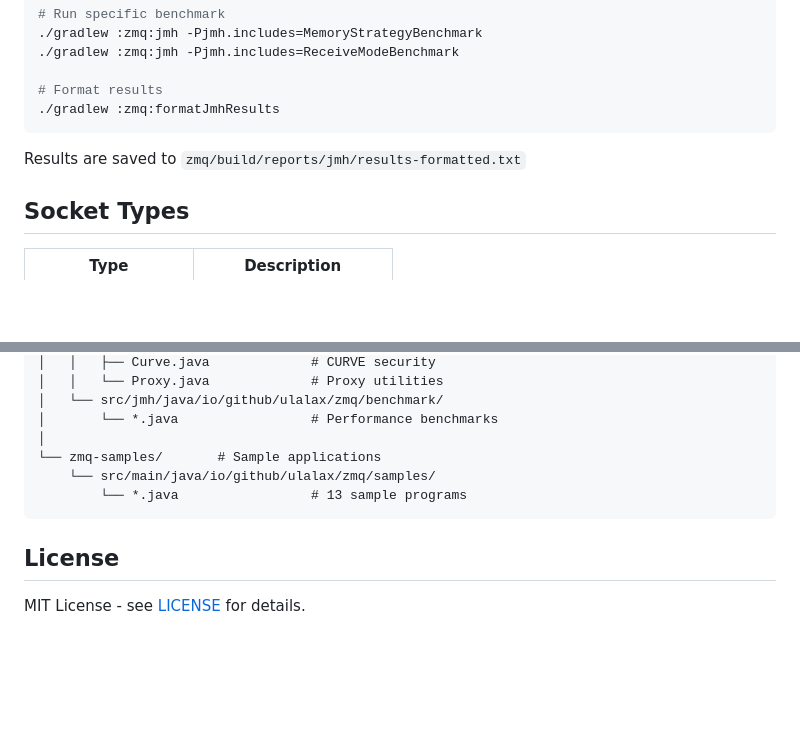
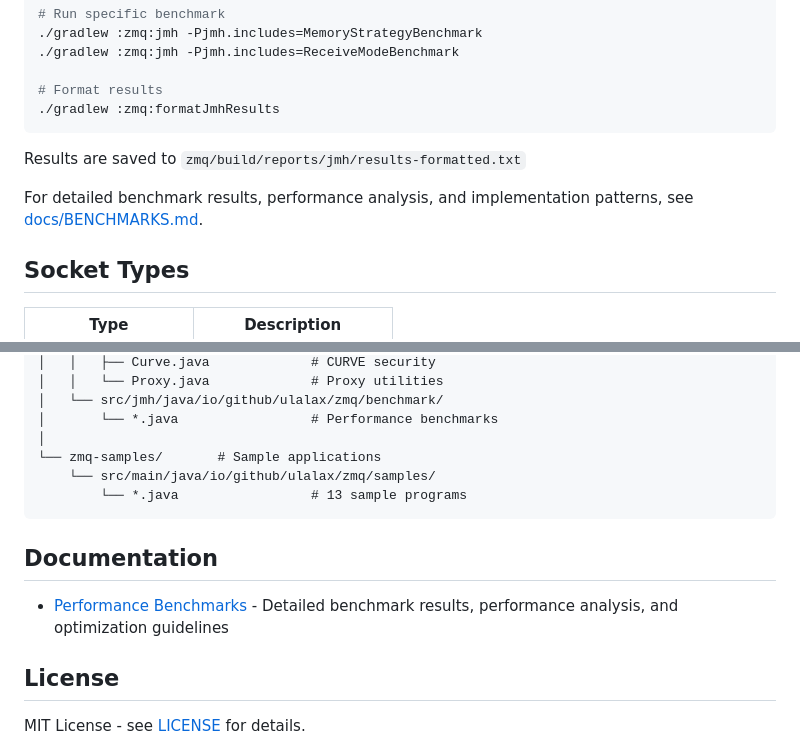
Before and after one commit to ulala-x/jvm-zmq, a Markdown page: README.md, 2 parts joined by grey strips. Rendered like a GitHub page; blank space fills up the shorter version.

````diff
--- a/README.md
+++ b/README.md
@@ -203,6 +203,8 @@ Three receive strategies compared for event-driven applications:
 
 Results are saved to `zmq/build/reports/jmh/results-formatted.txt`
 
+For detailed benchmark results, performance analysis, and implementation patterns, see [docs/BENCHMARKS.md](docs/BENCHMARKS.md).
+
 ## Socket Types
 
 | Type | Description |
@@ -360,6 +362,10 @@ jvm-zmq/
         └── *.java                 # 13 sample programs
 ```
 
+## Documentation
+
+- [Performance Benchmarks](docs/BENCHMARKS.md) - Detailed benchmark results, performance analysis, and optimization guidelines
+
 ## License
 
 MIT License - see [LICENSE](LICENSE) for details.
````
Also changed, not shown: docs/BENCHMARKS.md (added, +348 -0 lines).
